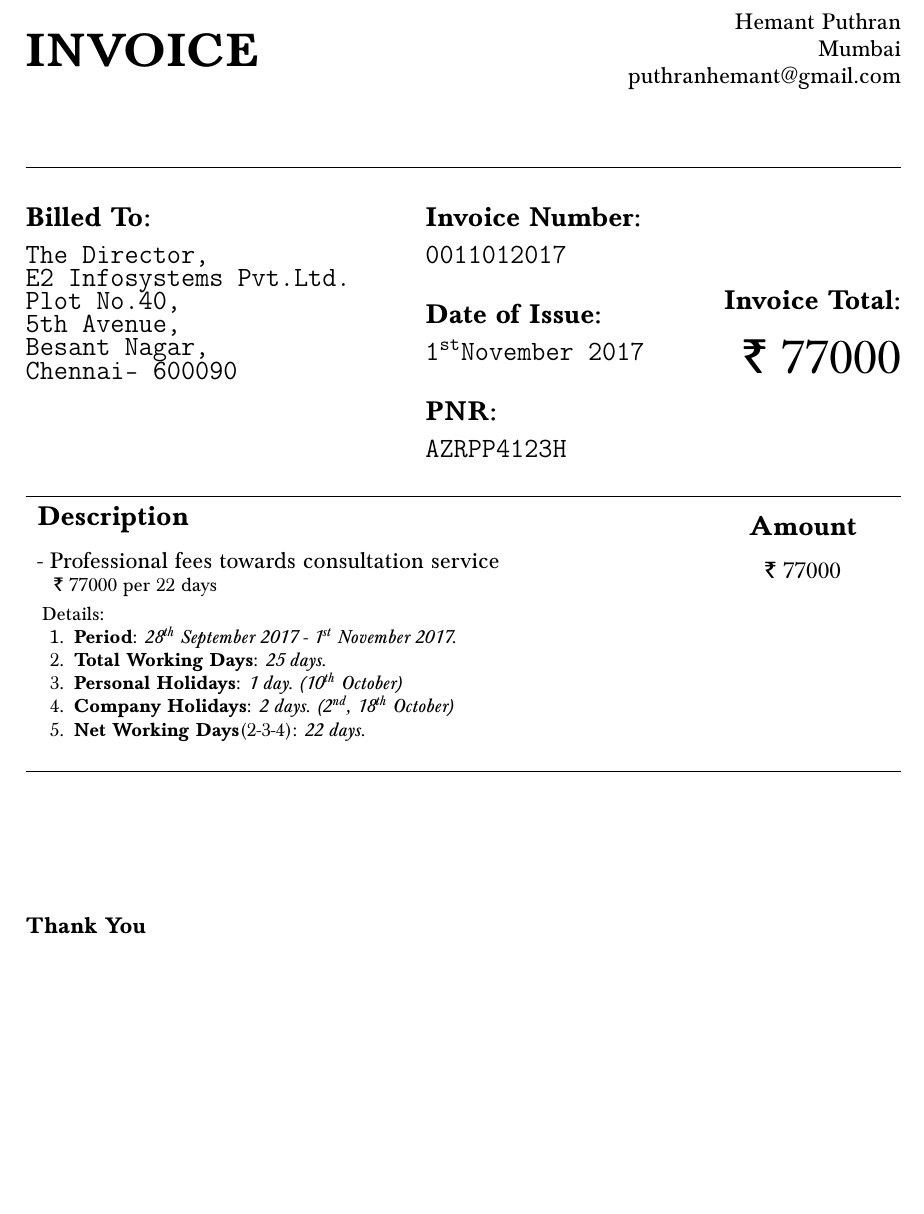
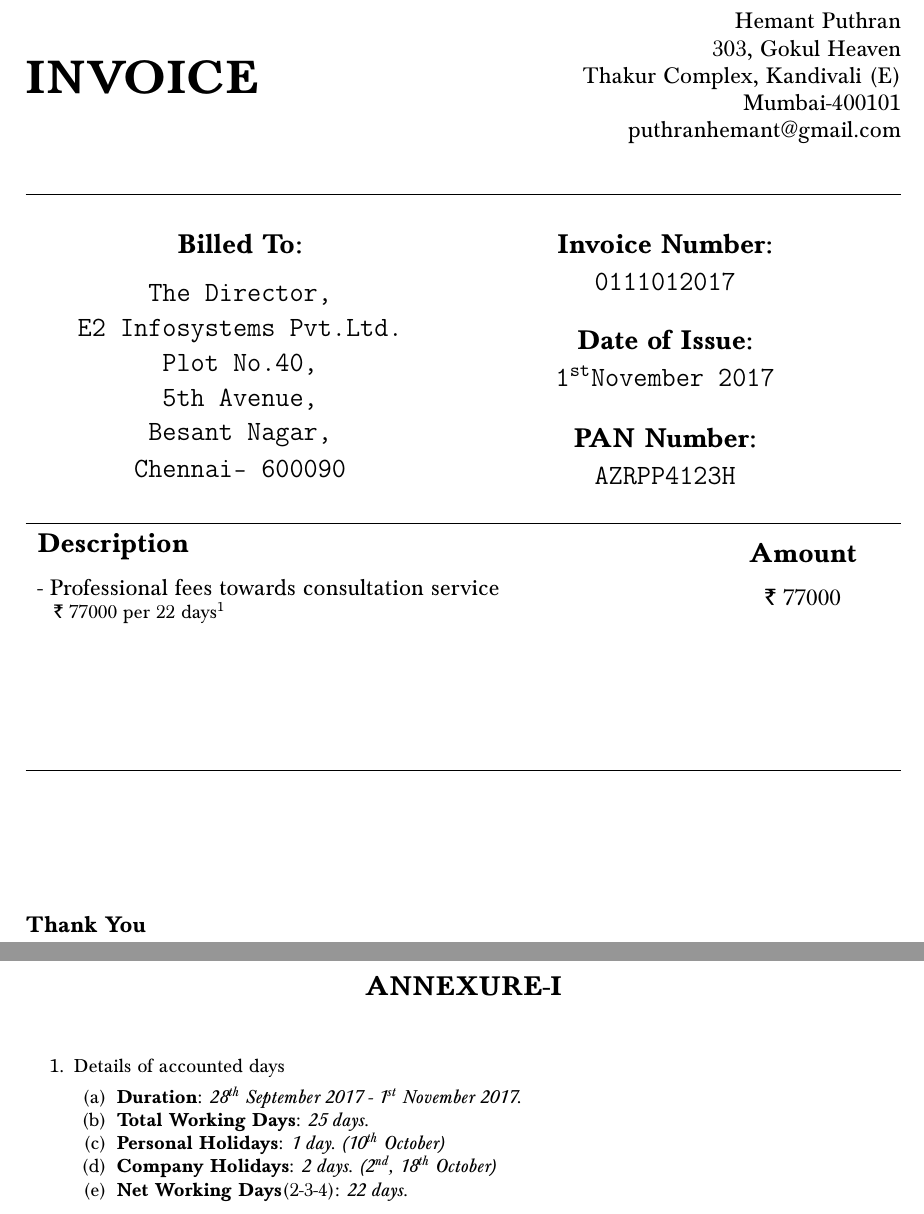
Before and after one commit to hemantjp/invoice, a LaTeX document (invoice.tex, which reads invoice-style.cls): part of the page before the commit and two parts of pages 1 and 2 of 3 after it, the two joined at a grey line, cut so that both start at the same text, the shorter picture padded with empty space. Compiled offline with pdfLaTeX.

Commit message:
changes as suggested by nanda

```diff
--- a/invoice-style.cls
+++ b/invoice-style.cls
@@ -9,5 +9,8 @@
 \usepackage[margin=1in,footskip=0.25in]{geometry}
 \usepackage{enumitem}
 \newcommand{\ts}{\textsuperscript}
+\newcommand{\RN}[1]{%
+  \textup{\uppercase\expandafter{\romannumeral#1}}%
+}
 
 %\renewcommand\labelitemi{$\ast$}
--- a/invoice.tex
+++ b/invoice.tex
@@ -14,7 +14,7 @@
 %\fbox{
 \begin{minipage}[][9em][c]{0.4\textwidth}
 \begin{flushright}
-        {\large Hemant Puthran\\ Mumbai\\ puthranhemant@gmail.com\\}
+        {\large Hemant Puthran\\ 303, Gokul Heaven\\Thakur Complex, Kandivali (E)\\Mumbai-400101\\ puthranhemant@gmail.com\\}
         \end{flushright}
 \end{minipage}
 %}
@@ -24,38 +24,41 @@
 %\fbox{
 \begin{minipage}[][17em][c]{\textwidth}
 %\fbox{
-	\begin{minipage}[c][13em][t]{.42\textwidth}
+	\begin{minipage}[c][13em][t]{.49\textwidth}
+	\begin{center}
 	    {\bfseries \Large Billed To:}\vspace{.25cm}\\{\Large {\tt The Director,\\E2 Infosystems Pvt.Ltd.\\
-	    Plot No.40,\\ 5th Avenue,\\Besant Nagar,\\Chennai- 600090}}
+	    Plot No.40,\\ 5th Avenue,\\Besant Nagar,\vspace{.25cm}\\Chennai- 600090}}
+	\end{center}
 	\end{minipage}%
 	%}
 	\hfill
 %\fbox{
-\begin{minipage}[][13em][t]{.28\textwidth}
+\begin{minipage}[c][13em][t]{.49\textwidth}
 %\fbox{
-\begin{minipage}[][][c]{.9\textwidth}{\bfseries \Large Invoice Number:}\vspace{.25cm}\\{\Large {\tt 0011012017}}
+
+\begin{minipage}[][][c]{.9\textwidth}\begin{center}{\bfseries \Large Invoice Number:}\vspace{.25cm}\\{\Large {\tt 0111012017}}\end{center}
 \end{minipage}
 %}
 \vfill
 %\fbox{
-\begin{minipage}[][][c]{.9\textwidth}{\bfseries \Large Date of Issue:}\vspace{.25cm}\\{\Large {\tt 1\ts{st}November 2017}}
+\begin{minipage}[][][c]{.9\textwidth}\begin{center}{\bfseries \Large Date of Issue:}\vspace{.25cm}\\{\Large {\tt 1\ts{st}November 2017}}\end{center}
 \end{minipage}
 %}
 \vfill
 %\fbox{
-\begin{minipage}[][][c]{.9\textwidth}{\bfseries \Large PNR:}\vspace{.25cm}\\{\Large {\tt AZRPP4123H}}
+\begin{minipage}[][][c]{.9\textwidth}\begin{center}{\bfseries \Large PAN Number:}\vspace{.25cm}\\{\Large {\tt AZRPP4123H}}\end{center}
 \end{minipage}
 %}
 \end{minipage}
 %}
-\hfill
+%\hfill
 %\fbox{
-\begin{minipage}[][13em][c]{.22\textwidth}
-\begin{flushright}
-        {\Large \bfseries Invoice Total:}\vspace{.5cm}\\
-        {\Huge\rupee~77000}
-        \end{flushright}
-\end{minipage}
+% \begin{minipage}[][13em][c]{.22\textwidth}
+% \begin{flushright}
+%         {\Large \bfseries Invoice Total:}\vspace{.5cm}\\
+%         {\Huge\rupee~77000}
+%         \end{flushright}
+% \end{minipage}
 %}
 \end{minipage}
 %}
@@ -64,19 +67,11 @@
 	\begin{minipage}[][][t]{\textwidth}
 \begin{tabular}{  m{12cm}  m{3cm}  }
 {\bfseries \Large Description} & \begin{center}{\bfseries \Large Amount}\end{center}  \\
-\multirow{2}{10cm}{{\large - Professional fees towards consultation service}\\  \hspace*{3mm}{\rupee~77000} per 22 days} & \begin{center}{\large\rupee~77000}\end{center} \\
+\multirow{2}{10cm}{{\large - Professional fees towards consultation service}\\  \hspace*{3mm}{\rupee~77000} per 22 days\ts{1}} & \begin{center}{\large\rupee~77000}\end{center} \\
 \end{tabular}
 \vspace{.35cm}\\
-\hspace*{3mm}Details:
-\begin{enumerate}[topsep=0pt]\setlength{\itemsep}{0pt}
-    \setlength{\parskip}{0pt}
-    \setlength{\parsep}{0pt}
-\item {\bfseries Period}: {\itshape 28\ts{th} September 2017 - 1\ts{st} November 2017.}
-\item {\bfseries Total Working Days}: {\itshape 25 days.}
-\item {\bfseries Personal Holidays}: {\itshape 1 day. (10\ts{th} October)}
-\item {\bfseries Company Holidays}: {\itshape 2 days. (2\ts{nd}, 18\ts{th} October)}
-\item {\bfseries Net Working Days}(2-3-4): {\itshape 22 days.}
-\end{enumerate}
+%\hspace*{3mm}Details:
+
 	\end{minipage}
 		\vspace*{.25em}\\
 %}
@@ -106,3 +101,31 @@
 %}
 
 \end{minipage}
+\newpage
+%\fbox{
+	\begin{minipage}[][][c]{\textwidth}
+		\begin{minipage}[][][c]{\textwidth}
+	\begin{center}
+	{\Large \textbf{ANNEXURE-\RN{1}}}
+	\end{center}
+	\end{minipage}
+	\vspace{.35cm}\\
+
+	\begin{minipage}[][][c]{\textwidth}
+	\begin{enumerate}
+		\item Details of accounted days
+		\begin{enumerate}[topsep=0pt]\setlength{\itemsep}{0pt}
+    \setlength{\parskip}{0pt}
+    \setlength{\parsep}{0pt}
+\item {\bfseries Duration}: {\itshape 28\ts{th} September 2017 - 1\ts{st} November 2017.}
+\item {\bfseries Total Working Days}: {\itshape 25 days.}
+\item {\bfseries Personal Holidays}: {\itshape 1 day. (10\ts{th} October)}
+\item {\bfseries Company Holidays}: {\itshape 2 days. (2\ts{nd}, 18\ts{th} October)}
+\item {\bfseries Net Working Days}(2-3-4): {\itshape 22 days.}
+\end{enumerate}
+	\end{enumerate}
+	\end{minipage}
+	\end{minipage}
+%}
+%}
+\newpage
```
Also changed, not shown: invoice.pdf, invoice.tex (24 more changed lines), 1 other file.
